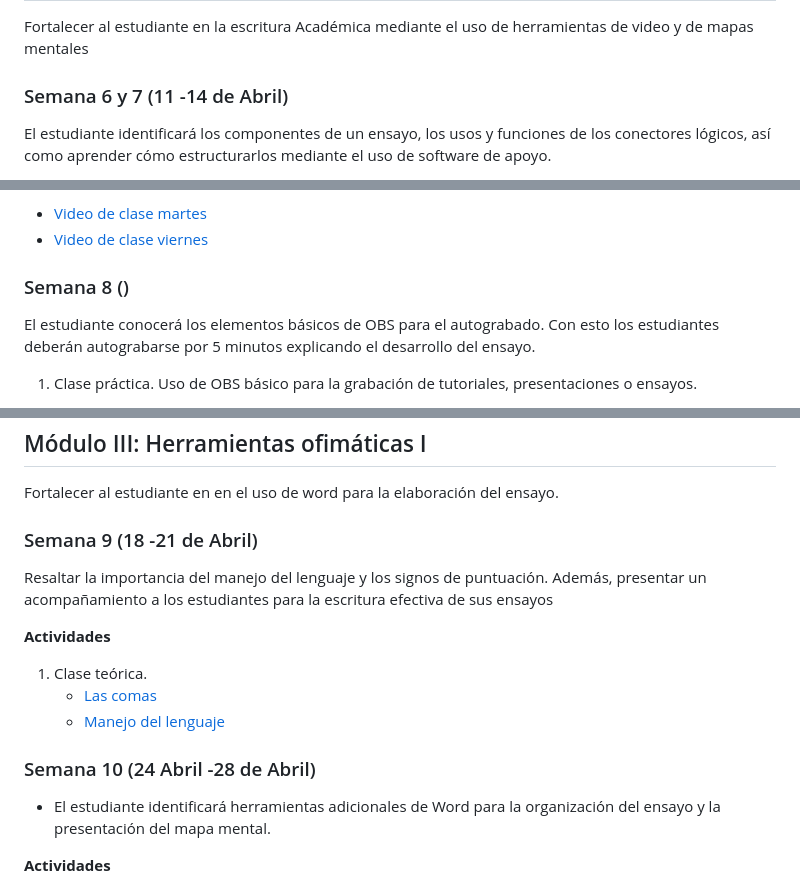
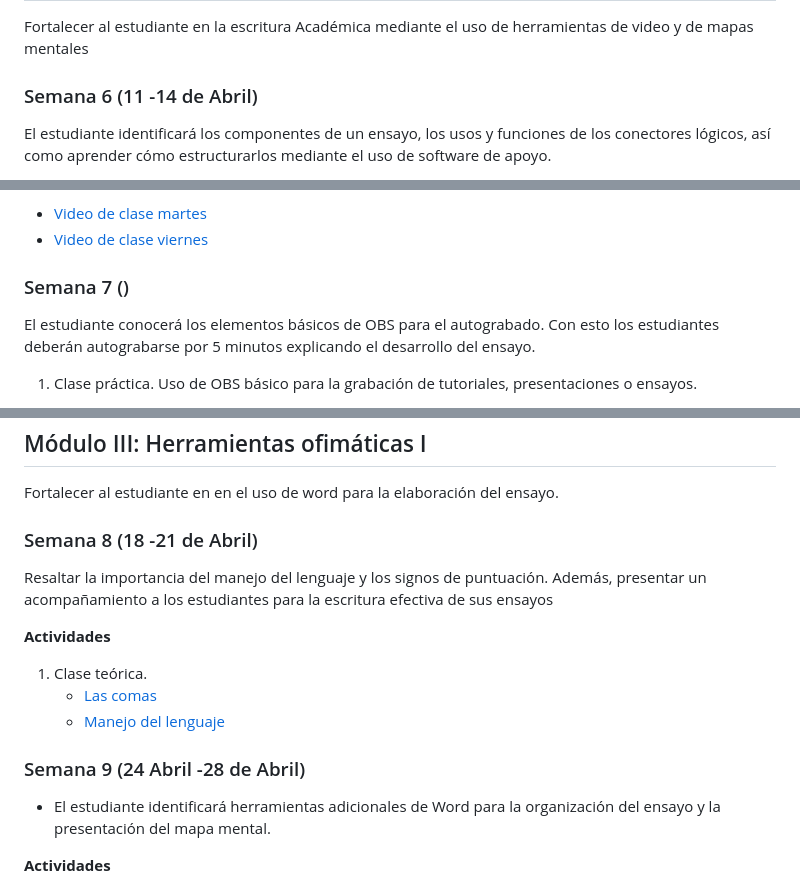
Before and after one commit to wamartinez/sacs, a Markdown page: README.md, 3 parts joined by grey strips. Drawn GitHub-style.

```diff
--- a/README.md
+++ b/README.md
@@ -83,7 +83,7 @@ Gestión de la información bibiliográfica usando Zotero y Mendeley.
 
 Fortalecer al estudiante en la escritura Académica mediante el uso de herramientas de video y de mapas mentales
 
-### Semana 6 y 7 (11 -14 de Abril)
+### Semana 6 (11 -14 de Abril)
 
 El estudiante identificará los componentes de un ensayo, los usos y funciones de los conectores lógicos, así como aprender cómo estructurarlos mediante el uso de software de apoyo.
 
@@ -110,7 +110,7 @@ El estudiante deberá ir preparando un ensayo entre 1000 y 1500 palabras. Este e
    * [Video de clase martes](https://drive.google.com/file/d/1I3SFcgUOnmg8huN6dXAro2_YpCMKe8Uu/view?usp=share_link)
    * [Video de clase viernes](https://drive.google.com/file/d/1f2Po5FkUZc29729AGDhQxK744KL8AX-O/view?usp=share_link)
 
-### Semana 8 ()
+### Semana 7 ()
 
 El estudiante conocerá los elementos básicos de OBS para el autograbado. Con esto los estudiantes deberán autograbarse por 5 minutos explicando el desarrollo del ensayo.
 
@@ -130,7 +130,7 @@ El estudiante conocerá los elementos básicos de OBS para el autograbado. Con e
 
 Fortalecer al estudiante en en el uso de word para la elaboración del ensayo.
 
-### Semana 9 (18 -21 de Abril)
+### Semana 8 (18 -21 de Abril)
 
 Resaltar la importancia del manejo del lenguaje y los signos de puntuación. Además, presentar un acompañamiento a los estudiantes para la escritura efectiva de sus ensayos
 
@@ -140,7 +140,7 @@ Resaltar la importancia del manejo del lenguaje y los signos de puntuación. Ade
    * [Las comas](https://github.com/wamartinez/sacs/blob/main/Modulo2/LaComa.pdf)
    * [Manejo del lenguaje](https://github.com/wamartinez/sacs/blob/main/Modulo2/ManejoLenguaje.pdf)
 
-### Semana 10 (24 Abril -28 de Abril)
+### Semana 9 (24 Abril -28 de Abril)
 
    * El estudiante identificará herramientas adicionales de Word para la organización del ensayo y la presentación del mapa mental.
 
```
Also changed, not shown: other parts of README.md (+1 -1 lines).
